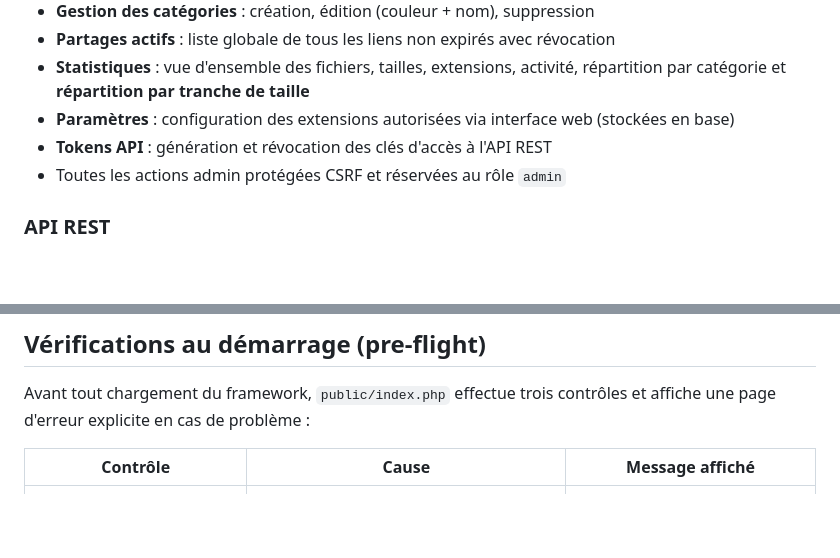
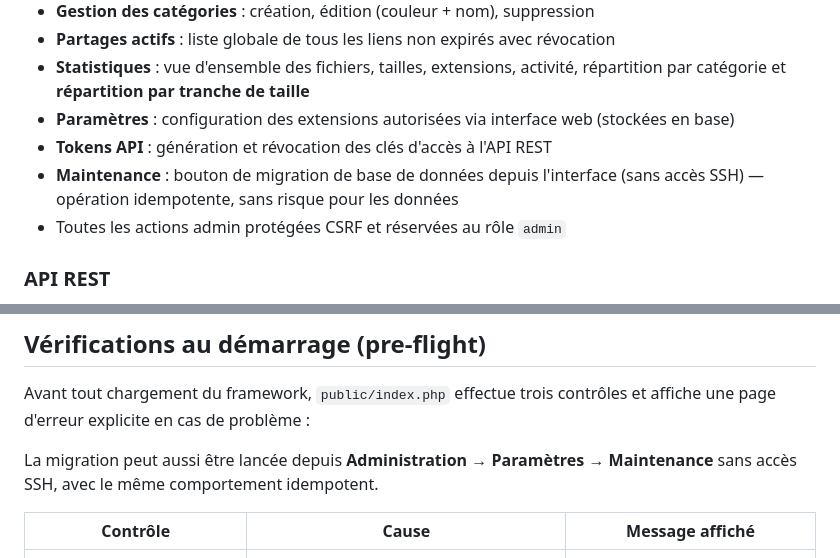
Before and after one commit to aKelleter/KT-Drop, a Markdown page: README.md, 2 parts joined by grey strips. GitHub-like rendering; blank space fills up the shorter version.

```diff
--- a/README.md
+++ b/README.md
@@ -55,6 +55,7 @@ Application web de dépôt de fichiers auto-hébergée, développée en PHP nati
 - **Statistiques** : vue d'ensemble des fichiers, tailles, extensions, activité, répartition par catégorie et **répartition par tranche de taille**
 - **Paramètres** : configuration des extensions autorisées via interface web (stockées en base)
 - **Tokens API** : génération et révocation des clés d'accès à l'API REST
+- **Maintenance** : bouton de migration de base de données depuis l'interface (sans accès SSH) — opération idempotente, sans risque pour les données
 - Toutes les actions admin protégées CSRF et réservées au rôle `admin`
 
 ### API REST
@@ -449,6 +450,8 @@ KT-Drop/
 
 Avant tout chargement du framework, `public/index.php` effectue trois contrôles et affiche une page d'erreur explicite en cas de problème :
 
+La migration peut aussi être lancée depuis **Administration → Paramètres → Maintenance** sans accès SSH, avec le même comportement idempotent.
+
 | Contrôle | Cause | Message affiché |
 |---|---|---|
 | `vendor/autoload.php` absent | `composer install` non exécuté | "Dépendances manquantes" |
```
